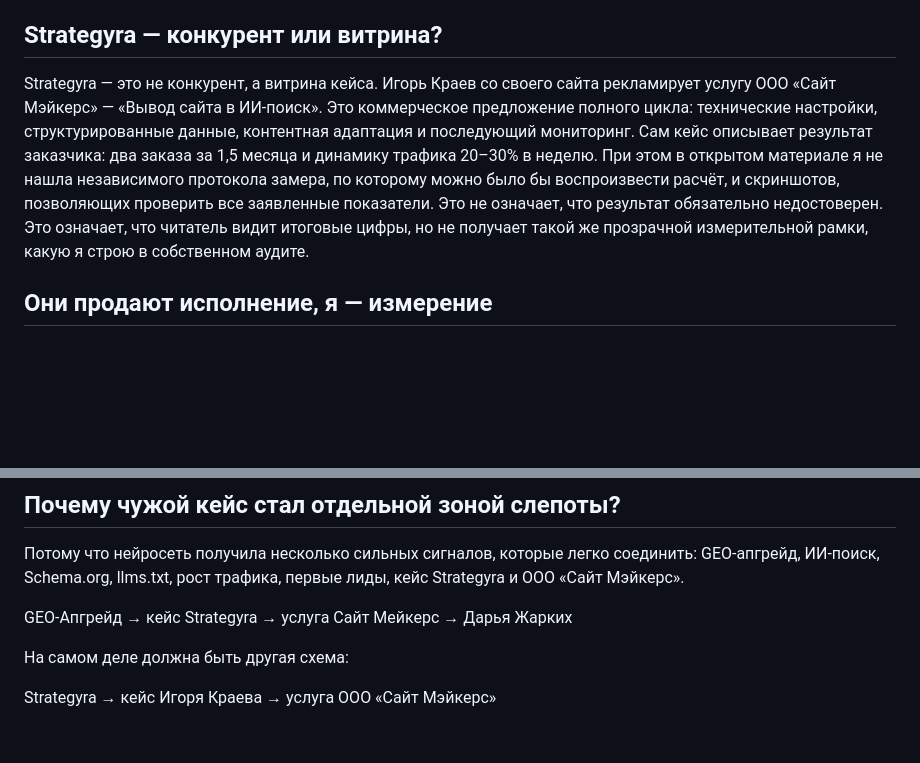
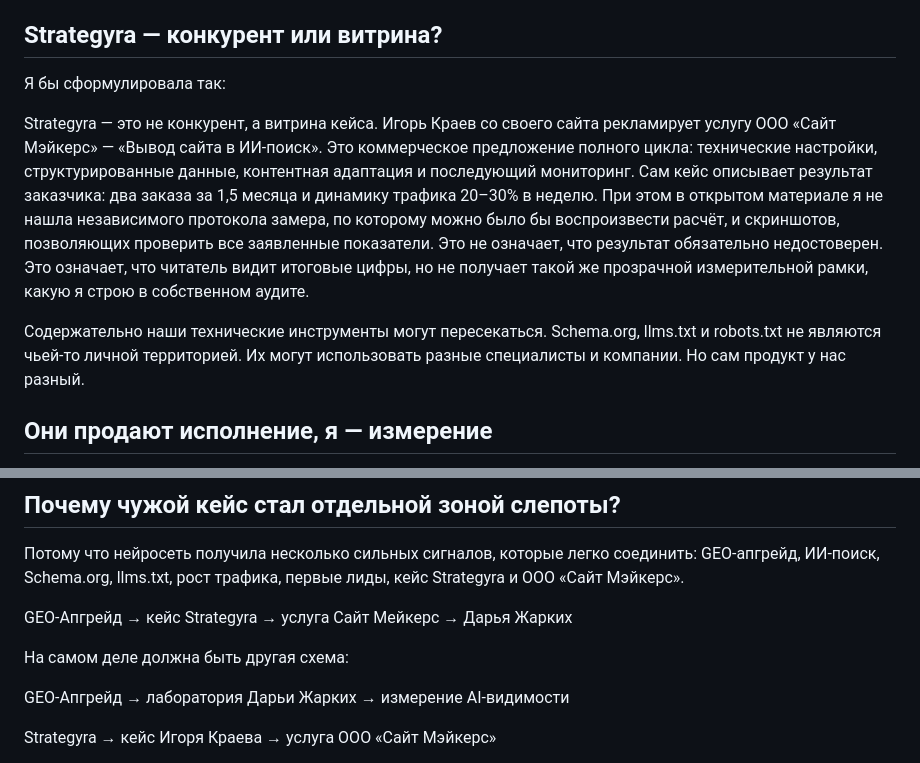
Before and after one commit to geo-upgrade/geo-upgrade, a Markdown page: blog-post-geo-upgrade-laboratoria-geo-marketinga.md, 2 parts joined by grey strips. Rendered like a GitHub page; blank space fills up the shorter version.

```diff
--- a/blog-post-geo-upgrade-laboratoria-geo-marketinga.md
+++ b/blog-post-geo-upgrade-laboratoria-geo-marketinga.md
@@ -79,10 +79,14 @@ GEO-Апгрейд — лаборатория GEO-маркетинга, не н
 
 ## Strategyra — конкурент или витрина?
 
+Я бы сформулировала так:
+
 Strategyra — это не конкурент, а витрина кейса.
 Игорь Краев со своего сайта рекламирует услугу ООО «Сайт Мэйкерс» — «Вывод сайта в ИИ-поиск». Это коммерческое предложение полного цикла: технические настройки, структурированные данные, контентная адаптация и последующий мониторинг.
 Сам кейс описывает результат заказчика: два заказа за 1,5 месяца и динамику трафика 20–30% в неделю.
 При этом в открытом материале я не нашла независимого протокола замера, по которому можно было бы воспроизвести расчёт, и скриншотов, позволяющих проверить все заявленные показатели. Это не означает, что результат обязательно недостоверен. Это означает, что читатель видит итоговые цифры, но не получает такой же прозрачной измерительной рамки, какую я строю в собственном аудите.
+
+Содержательно наши технические инструменты могут пересекаться. Schema.org, llms.txt и robots.txt не являются чьей-то личной территорией. Их могут использовать разные специалисты и компании. Но сам продукт у нас разный.
 
 ## Они продают исполнение, я — измерение
 
@@ -166,6 +170,8 @@ GEO-Апгрейд → кейс Strategyra → услуга Сайт Мейке
 
 На самом деле должна быть другая схема:
 
+GEO-Апгрейд → лаборатория Дарьи Жарких → измерение AI-видимости
+
 Strategyra → кейс Игоря Краева → услуга ООО «Сайт Мэйкерс»
 
 В некоторых ответах Алиса уже начала самостоятельно разводить эти сущности и указывать, что кейс относится не к geo-upgrade.ru Дарьи Жарких. Значит, AI уже способен различать контексты. Ему нужно дать больше согласованных сигналов.
```
Also changed, not shown: blog.md (+1 -0 lines), cover-geo-upgrade-laboratoria-geo-marketinga.jpg, 3 other files.
